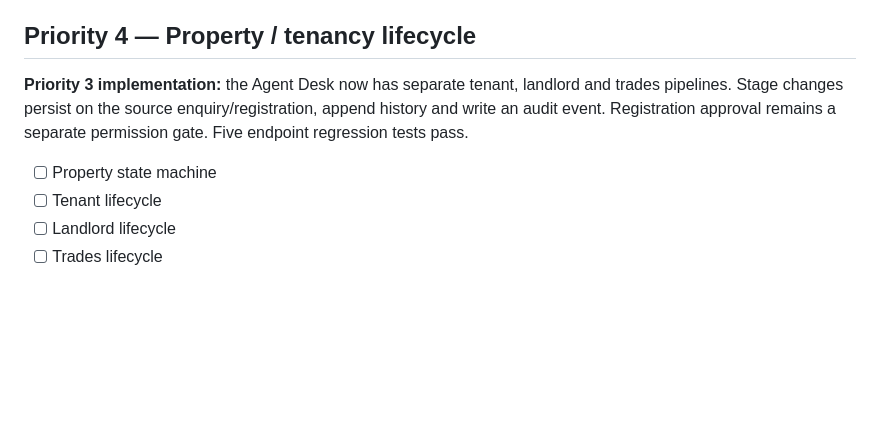
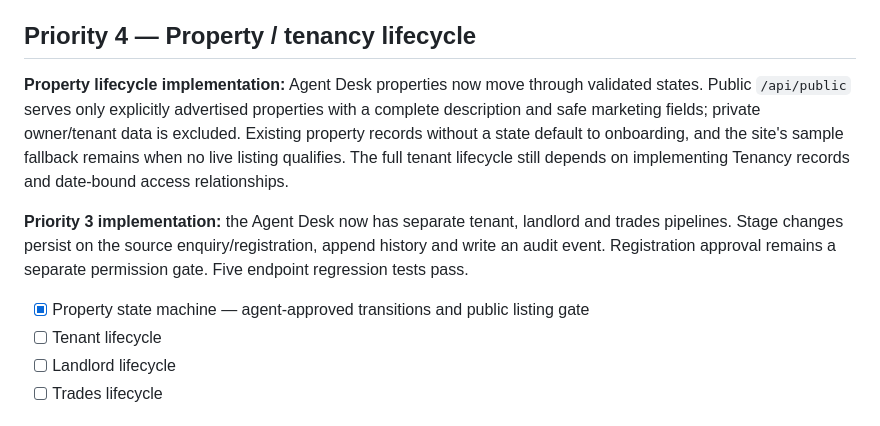
Before and after one commit to eon88/Roger, a Markdown page: PRODUCT-ROADMAP.md, the part around the change. Drawn GitHub-style; blank space fills up the shorter version.

Commit message:
docs: record property lifecycle progress

```diff
--- a/PRODUCT-ROADMAP.md
+++ b/PRODUCT-ROADMAP.md
@@ -955,10 +955,13 @@ We will tackle these in order unless a real operational need changes the priorit
 
 ## Priority 4 — Property / tenancy lifecycle
 
+**Property lifecycle implementation:** Agent Desk properties now move through validated states. Public `/api/public` serves only explicitly advertised properties with a complete description and safe marketing fields; private owner/tenant data is excluded. Existing property records without a state default to onboarding, and the site's sample fallback remains when no live listing qualifies. The full tenant lifecycle still depends on implementing Tenancy records and date-bound access relationships.
+
+
 **Priority 3 implementation:** the Agent Desk now has separate tenant, landlord and trades pipelines. Stage changes persist on the source enquiry/registration, append history and write an audit event. Registration approval remains a separate permission gate. Five endpoint regression tests pass.
 
 
-- [ ] Property state machine
+- [x] Property state machine — agent-approved transitions and public listing gate
 - [ ] Tenant lifecycle
 - [ ] Landlord lifecycle
 - [ ] Trades lifecycle
```
